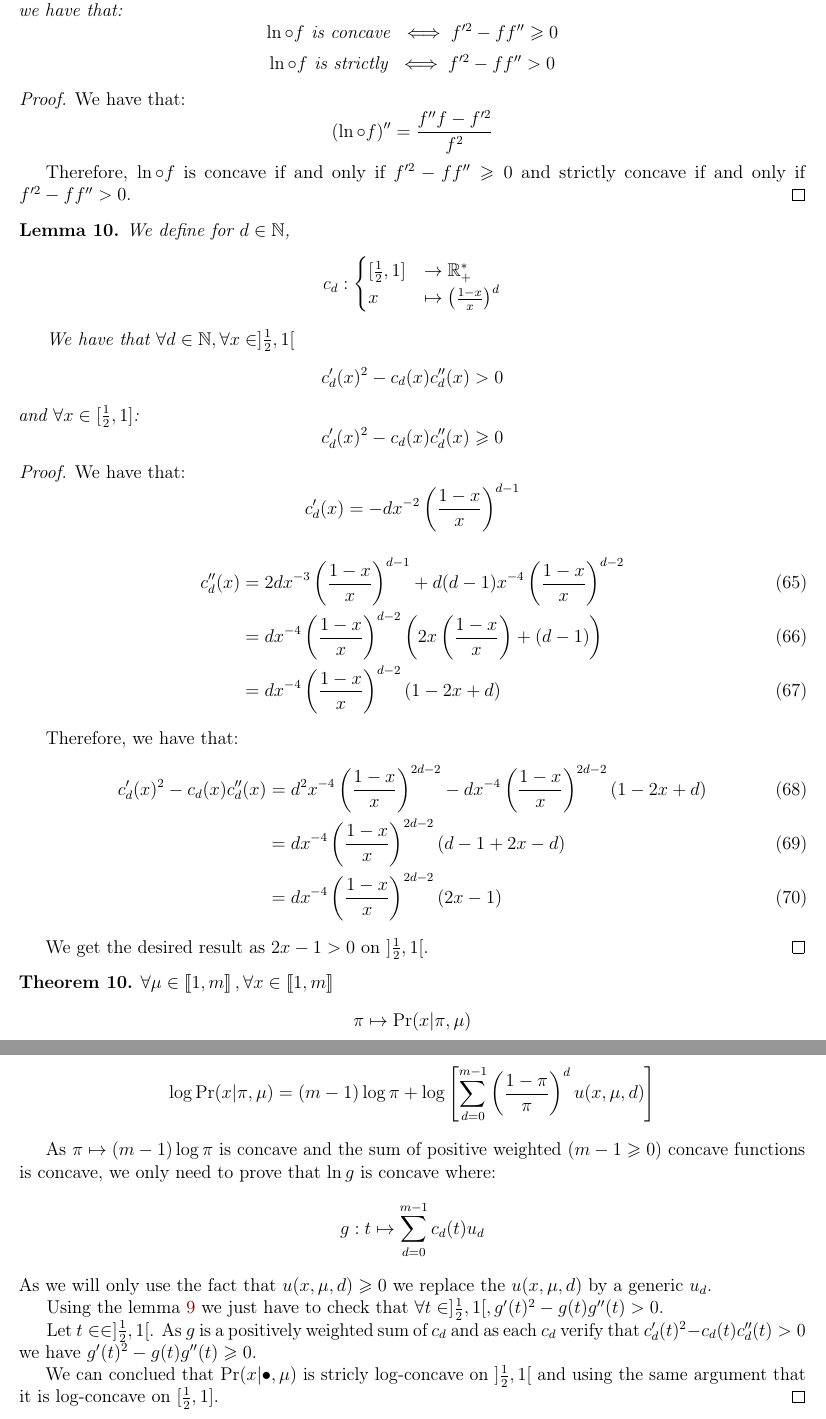
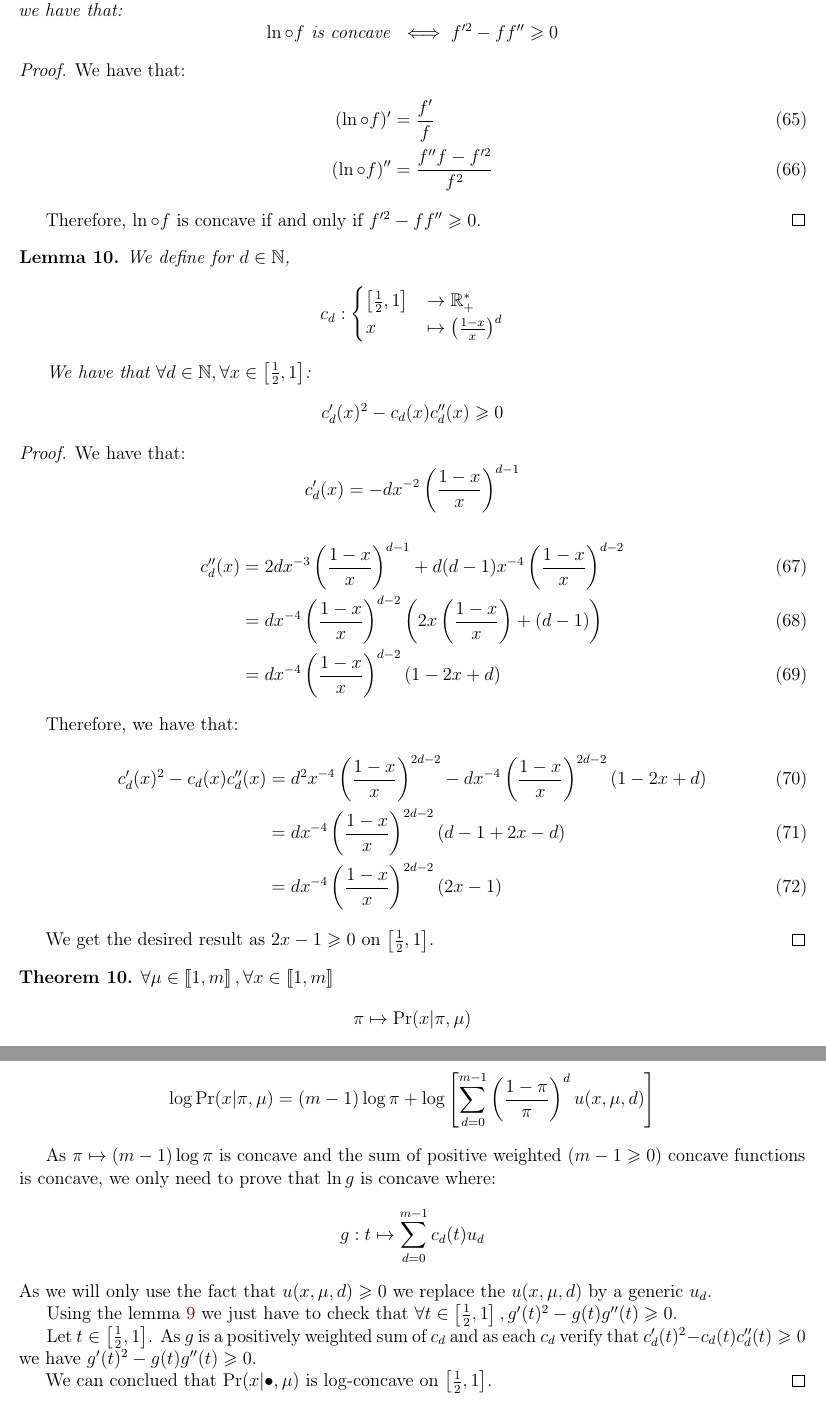
Before and after one commit to Thomick/Ordinal-data-clustering, a LaTeX document (report/report.tex, which reads report/subtex/god_model_appendix.tex): two parts of pages 29 and 30 of 31, joined at a grey line, cut so that both start at the same text. Compiled offline with pdfLaTeX.

Commit message:
Fix concavity proof

```diff
--- a/report/subtex/god_model_appendix.tex
+++ b/report/subtex/god_model_appendix.tex
@@ -109,13 +109,15 @@ As $\pi > \frac{1}{2}$, we conclude that:
     \label{lemma:concavity_log_composed_functions}
     For $f: I \rightarrow \RR_+^*$ be a twice-differentiable function, we have that:
     \[ \ln \circ f \text{ is concave } \iff  f'^2 - f f'' \geq 0 \]
-    \[ \ln \circ f \text{ is strictly } \iff f'^2 - f f'' > 0 \]
 \end{lemma}
 \begin{proof}
     We have that:
-    \[ (\ln \circ f)'' = \frac{f''f - f'^2}{f^2} \]
+    \begin{align}
+        (\ln \circ f)' &= \frac{f'}{f}\\
+        (\ln \circ f)'' &= \frac{f''f - f'^2}{f^2}
+    \end{align}
 
-    Therefore, $\ln \circ f$ is concave if and only if $f'^2 - f f'' \geq 0$ and strictly concave if and only if $f'^2 - f f'' > 0$.
+    Therefore, $\ln \circ f$ is concave if and only if $f'^2 - f f'' \geq 0$.
 \end{proof}
 
 
@@ -123,13 +125,11 @@ As $\pi > \frac{1}{2}$, we conclude that:
     \label{lemma:cd_log_concave_compatible}
     We define for $d \in \NN$,
     \[ c_d: \begin{cases}
-        [\frac{1}{2}, 1] &\rightarrow \RR_+^*\\
+        \left[\frac{1}{2}, 1\right] &\rightarrow \RR_+^*\\
         x &\mapsto \left(\frac{1 - x}{x}\right)^d
     \end{cases}\]
 
-    We have that $\forall d \in \NN, \forall x \in ]\frac{1}{2}, 1[$
-    \[ c_d'(x)^2 - c_d(x) c_d''(x) > 0 \]
-    and $\forall x \in [\frac{1}{2}, 1]$:
+    We have that $\forall d \in \NN, \forall x \in \left[\frac{1}{2}, 1\right]$:
     \[ c_d'(x)^2 - c_d(x) c_d''(x) \geq 0 \]
 \end{lemma}
 \begin{proof}
@@ -150,7 +150,7 @@ As $\pi > \frac{1}{2}$, we conclude that:
         &= d x^{-4} \left(\frac{1 - x}{x}\right)^{2d - 2} \left(2x - 1\right)
     \end{align}
 
-    We get the desired result as $2x - 1 > 0$ on $]\frac{1}{2}, 1[$.
+    We get the desired result as $2x - 1 \geq 0$ on $\left[\frac{1}{2}, 1\right]$.
 \end{proof}
 
 
@@ -158,7 +158,7 @@ As $\pi > \frac{1}{2}$, we conclude that:
     \label{thm:log_likelihood_concave_appendix}
     $\forall \mu \in \bbrack{1, m}, \forall x \in \bbrack{1, m}$
     \[ \pi \mapsto \Pr(x | \pi, \mu) \]
-    is stricly $\log$-concave on $]\frac{1}{2}, 1[$ and $\log$-concave on $[\frac{1}{2}, 1]$.
+    is $\log$-concave on $\left[\frac{1}{2}, 1\right]$.
 \end{thm}
 
 \begin{proof}
@@ -169,11 +169,11 @@ As $\pi > \frac{1}{2}$, we conclude that:
     \[g: t\mapsto \sum_{d=0}^{m-1} c_d(t) u_d \]
     As we will only use the fact that $u(x, \mu, d) \geq 0$ we replace the $u(x, \mu, d)$ by a generic $u_d$.
 
-    Using the lemma~\ref{lemma:concavity_log_composed_functions} we just have to check that $\forall t \in ]\frac{1}{2}, 1[, g'(t)^2 - g(t) g''(t) > 0$.
+    Using the lemma~\ref{lemma:concavity_log_composed_functions} we just have to check that $\forall t \in \left[\frac{1}{2}, 1\right], g'(t)^2 - g(t) g''(t) \geq 0$.
 
-    Let $t \in \in ]\frac{1}{2}, 1[$. As $g$ is a positively weighted sum of $c_d$ and as each $c_d$ verify that $c_d'(t)^2 - c_d(t) c_d''(t) > 0$ we have $g'(t)^2 - g(t) g''(t) \geq 0$.
+    Let $t \in  \left[\frac{1}{2}, 1\right]$. As $g$ is a positively weighted sum of $c_d$ and as each $c_d$ verify that $c_d'(t)^2 - c_d(t) c_d''(t) \geq 0$ we have $g'(t)^2 - g(t) g''(t) \geq 0$.
 
-    We can conclued that $\Pr(x | \bullet, \mu)$ is stricly $\log$-concave on $]\frac{1}{2}, 1[$ and using the same argument that it is $\log$-concave on $[\frac{1}{2}, 1]$.
+    We can conclued that $\Pr(x | \bullet, \mu)$ is $\log$-concave on $\left[\frac{1}{2}, 1\right]$.
 \end{proof}
 
 
```
Also changed, not shown: report/subtex/god_model.tex (+1 -1 lines).
